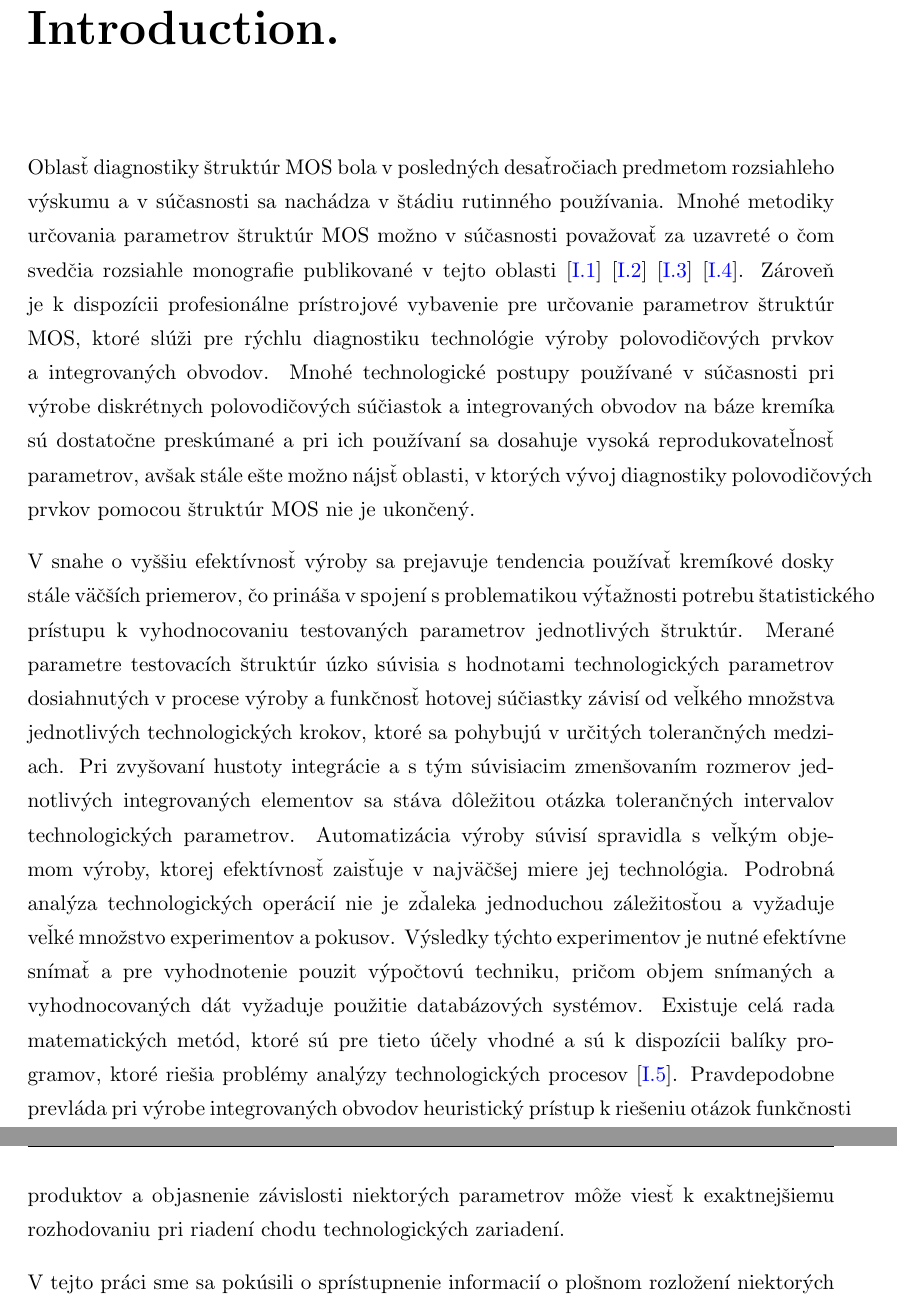
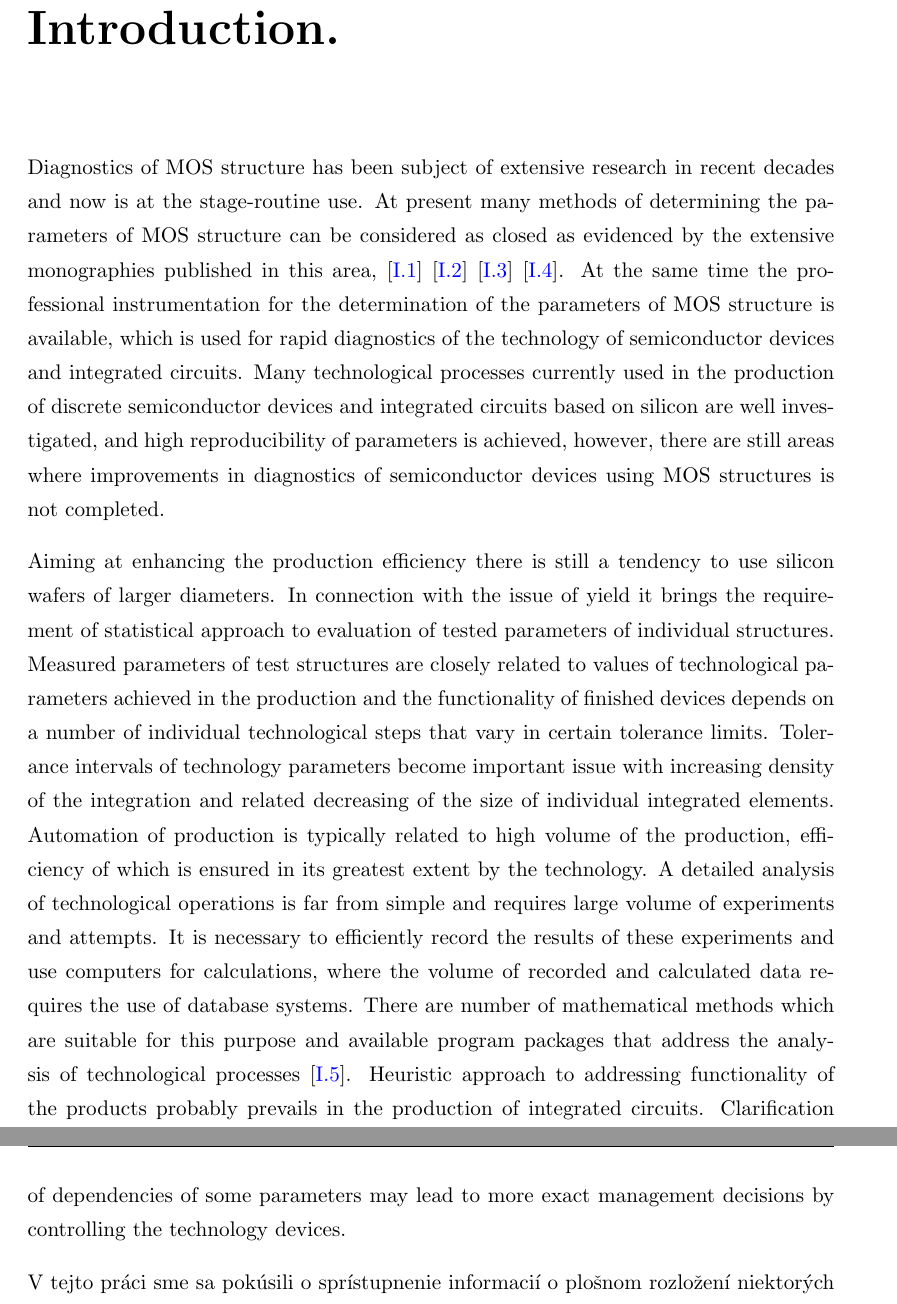
Before and after one commit to vbotka/thesis, a LaTeX thesis (main.tex, which reads Chapters/Introduction.tex): two parts of pages 17 and 18 of 111, joined at a grey line, cut so that both start at the same text. Compiled offline with pdfLaTeX.

Commit message:
Partial transaltion of Introduction

```diff
--- a/Chapters/Introduction.tex
+++ b/Chapters/Introduction.tex
@@ -4,21 +4,37 @@
 \lhead{\emph{Introduction}} % This is for the header on each page - perhaps a shortened title
 %----------------------------------------------------------------------------------------
 
-\par Oblasť diagnostiky štruktúr MOS bola v posledných desaťročiach
-predmetom rozsiahleho výskumu a v súčasnosti sa nachádza v štádiu
-rutinného používania. Mnohé metodiky určovania parametrov štruktúr MOS
-možno v súčasnosti považovať za uzavreté o čom svedčia rozsiahle
-monografie publikované v tejto oblasti \cite{I.1} \cite{I.2} \cite{I.3}
-\cite{I.4}. Zároveň je k dispozícii profesionálne prístrojové vybavenie
-pre určovanie parametrov štruktúr MOS, ktoré slúži pre rýchlu
-diagnostiku technológie výroby polovodičových prvkov a integrovaných
-obvodov. Mnohé technologické postupy používané v súčasnosti pri výrobe
-diskrétnych polovodičových súčiastok a integrovaných obvodov na báze
-kremíka sú dostatočne preskúmané a pri ich používaní sa dosahuje
-vysoká reprodukovateľnosť parametrov, avšak stále ešte možno nájsť
-oblasti, v ktorých vývoj diagnostiky polovodičových prvkov pomocou
-štruktúr MOS nie je ukončený.
+\iffalse \par Oblasť diagnostiky štruktúr MOS bola v posledných
+desaťročiach predmetom rozsiahleho výskumu a v súčasnosti sa nachádza
+v štádiu rutinného používania. Mnohé metodiky určovania parametrov
+štruktúr MOS možno v súčasnosti považovať za uzavreté o čom svedčia
+rozsiahle monografie publikované v tejto oblasti \cite{I.1} \cite{I.2}
+\cite{I.3} \cite{I.4}. Zároveň je k dispozícii profesionálne
+prístrojové vybavenie pre určovanie parametrov štruktúr MOS, ktoré
+slúži pre rýchlu diagnostiku technológie výroby polovodičových prvkov
+a integrovaných obvodov. Mnohé technologické postupy používané v
+súčasnosti pri výrobe diskrétnych polovodičových súčiastok a
+integrovaných obvodov na báze kremíka sú dostatočne preskúmané a pri
+ich používaní sa dosahuje vysoká reprodukovateľnosť parametrov, avšak
+stále ešte možno nájsť oblasti, v ktorých vývoj diagnostiky
+polovodičových prvkov pomocou štruktúr MOS nie je ukončený.
+\fi
+Diagnostics of MOS structure has been subject of extensive research in
+recent decades and now is at the stage-routine use. At present many
+methods of determining the parameters of MOS structure can be
+considered as closed as evidenced by the extensive monographies
+published in this area, \cite{I.1} \cite{I.2} \cite{I.3}
+\cite{I.4}. At the same time the professional instrumentation for the
+determination of the parameters of MOS structure is available, which
+is used for rapid diagnostics of the technology of semiconductor
+devices and integrated circuits. Many technological processes
+currently used in the production of discrete semiconductor devices and
+integrated circuits based on silicon are well investigated, and high
+reproducibility of parameters is achieved, however, there are still
+areas where improvements in diagnostics of semiconductor devices using
+MOS structures is not completed.
 
+\iffalse
 \par V snahe o vyššiu efektívnosť výroby sa prejavuje tendencia
 používať kremíkové dosky stále väčších priemerov, čo prináša v spojení
 s problematikou výťažnosti potrebu štatistického prístupu k
@@ -44,6 +60,33 @@ integrovaných obvodov heuristický prístup k riešeniu otázok funkčnosti
 produktov a objasnenie závislosti niektorých parametrov môže viesť k
 exaktnejšiemu rozhodovaniu pri riadení chodu technologických
 zariadení.
+\fi
+Aiming at enhancing the production efficiency there is still a
+tendency to use silicon wafers of larger diameters. In connection with
+the issue of yield it brings the requirement of statistical approach
+to evaluation of tested parameters of individual structures. Measured
+parameters of test structures are closely related to values of
+technological parameters achieved in the production and the
+functionality of finished devices depends on a number of individual
+technological steps that vary in certain tolerance limits. Tolerance
+intervals of technology parameters become important issue with
+increasing density of the integration and related decreasing of the
+size of individual integrated elements. Automation of production is
+typically related to high volume of the production, efficiency of
+which is ensured in its greatest extent by the technology. A detailed
+analysis of technological operations is far from simple and requires
+large volume of experiments and attempts. It is necessary to
+efficiently record the results of these experiments and use computers
+for calculations, where the volume of recorded and calculated data
+requires the use of database systems. There are number of mathematical
+methods which are suitable for this purpose and available program
+packages that address the analysis of technological processes
+\cite{I.5}. Heuristic approach to addressing functionality of the
+products probably prevails in the production of integrated
+circuits. Clarification of dependencies of some parameters may lead to
+more exact management decisions by controlling the technology devices.
+
+% TODO
 
 \par V tejto práci sme sa pokúsili o sprístupnenie informacií o
 plošnom rozložení niektorých parametrov štruktúr MOS na kremíkovej
```
